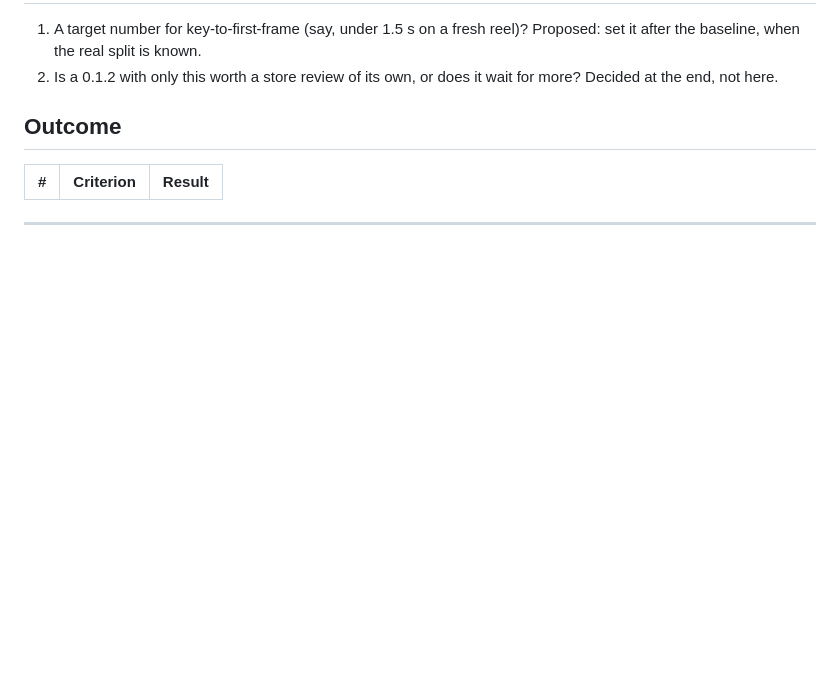
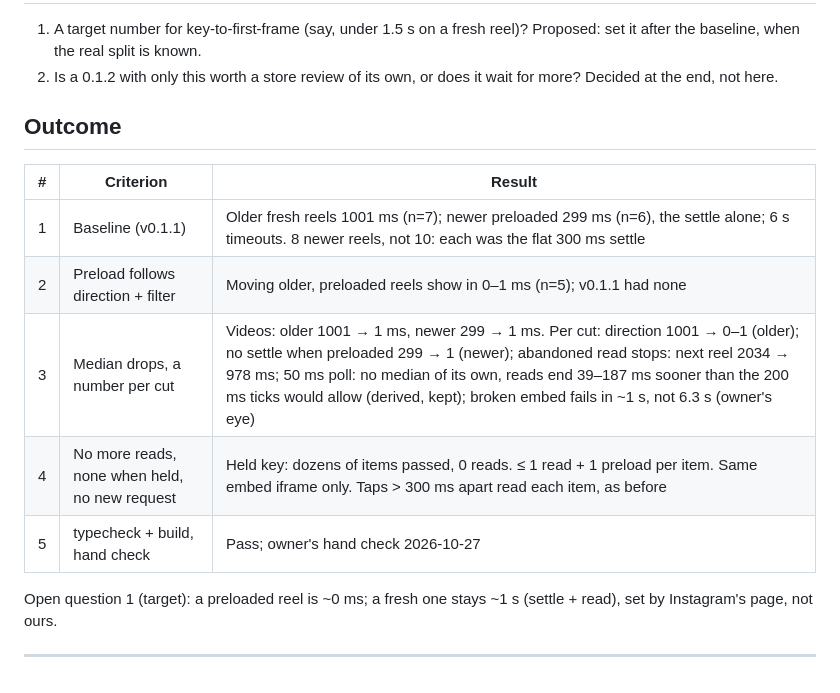
Before and after one commit to lfernandogunther/dm-slide, a Markdown page: specs/07-faster-video-start/spec.md, the part around one of its changes. Rendered like a GitHub page; blank space fills up the shorter version.

```diff
--- a/specs/07-faster-video-start/spec.md
+++ b/specs/07-faster-video-start/spec.md
@@ -91,5 +91,12 @@ item that stays).
 
 | # | Criterion | Result |
 |---|---|---|
+| 1 | Baseline (v0.1.1) | Older fresh reels 1001 ms (n=7); newer preloaded 299 ms (n=6), the settle alone; 6 s timeouts. 8 newer reels, not 10: each was the flat 300 ms settle |
+| 2 | Preload follows direction + filter | Moving older, preloaded reels show in 0–1 ms (n=5); v0.1.1 had none |
+| 3 | Median drops, a number per cut | Videos: older 1001 → 1 ms, newer 299 → 1 ms. Per cut: direction 1001 → 0–1 (older); no settle when preloaded 299 → 1 (newer); abandoned read stops: next reel 2034 → 978 ms; 50 ms poll: no median of its own, reads end 39–187 ms sooner than the 200 ms ticks would allow (derived, kept); broken embed fails in ~1 s, not 6.3 s (owner's eye) |
+| 4 | No more reads, none when held, no new request | Held key: dozens of items passed, 0 reads. ≤ 1 read + 1 preload per item. Same embed iframe only. Taps > 300 ms apart read each item, as before |
+| 5 | typecheck + build, hand check | Pass; owner's hand check 2026-10-27 |
+
+Open question 1 (target): a preloaded reel is ~0 ms; a fresh one stays ~1 s (settle + read), set by Instagram's page, not ours.
 
 ---
```
Also changed, not shown: other parts of specs/07-faster-video-start/spec.md (+5 -5 lines), specs/07-faster-video-start/learnings.md (+2 -0 lines).
